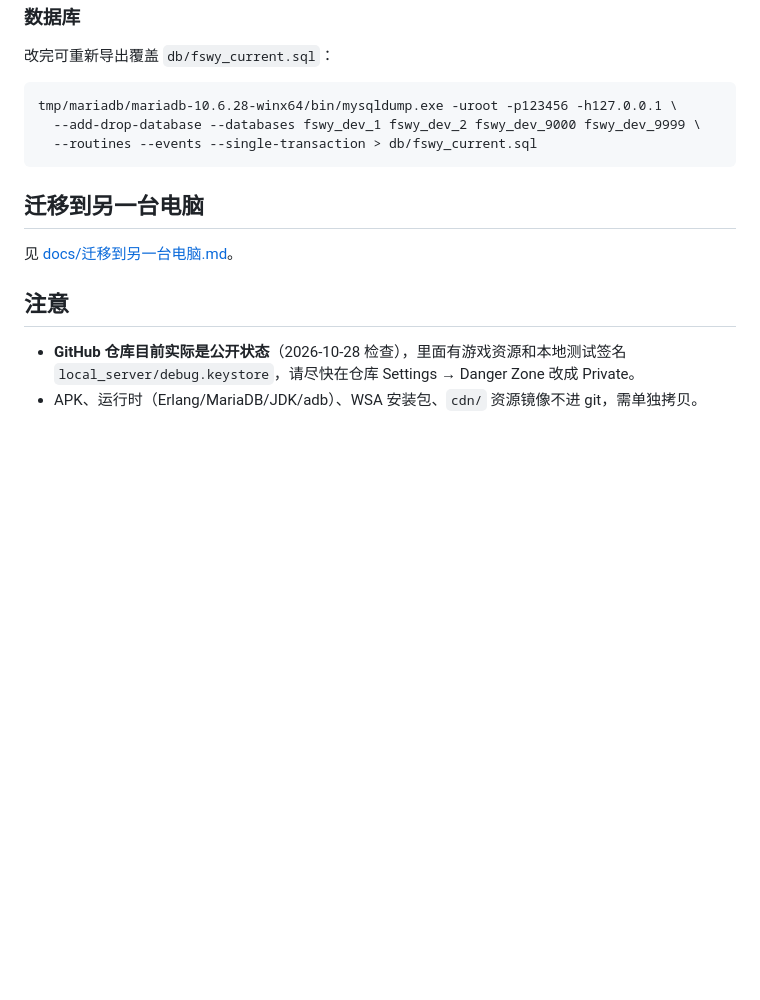
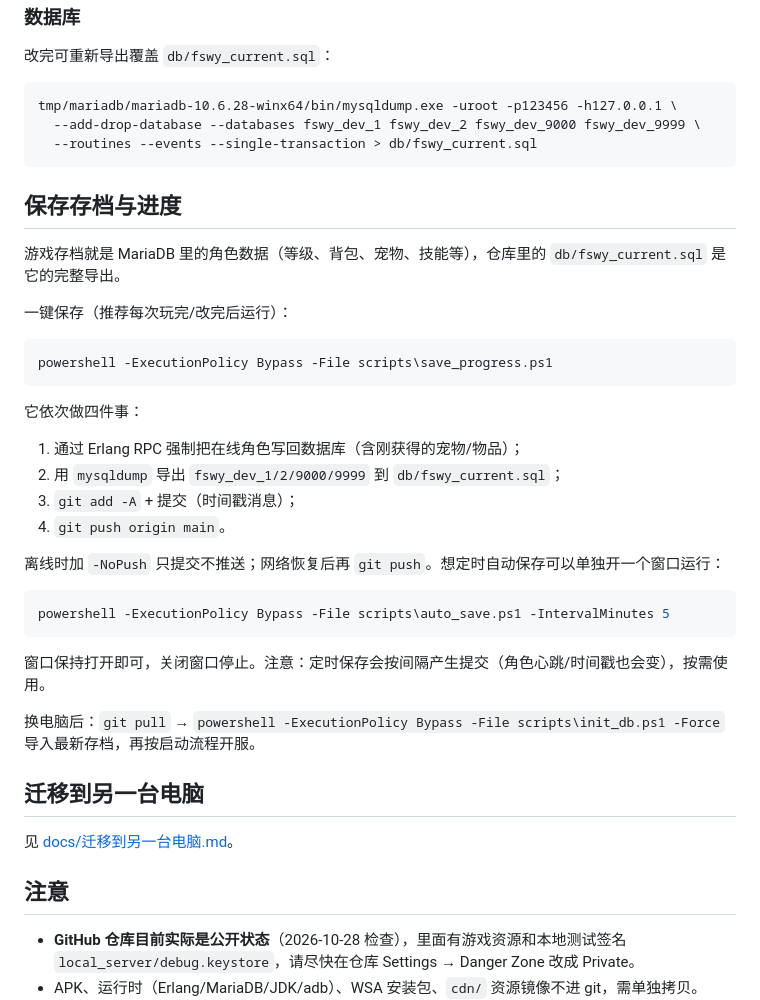
Before and after one commit to guaidancc-web/XCQY, a Markdown page: README.md, the part around the change. Drawn GitHub-style; blank space fills up the shorter version.

Commit message:
README: 增加存档与进度一键保存说明

````diff
--- a/README.md
+++ b/README.md
@@ -130,6 +130,33 @@ tmp/mariadb/mariadb-10.6.28-winx64/bin/mysqldump.exe -uroot -p123456 -h127.0.0.1
   --routines --events --single-transaction > db/fswy_current.sql
 ```
 
+## 保存存档与进度
+
+游戏存档就是 MariaDB 里的角色数据（等级、背包、宠物、技能等），仓库里的 `db/fswy_current.sql` 是它的完整导出。
+
+一键保存（推荐每次玩完/改完后运行）：
+
+```powershell
+powershell -ExecutionPolicy Bypass -File scripts\save_progress.ps1
+```
+
+它依次做四件事：
+
+1. 通过 Erlang RPC 强制把在线角色写回数据库（含刚获得的宠物/物品）；
+2. 用 `mysqldump` 导出 `fswy_dev_1/2/9000/9999` 到 `db/fswy_current.sql`；
+3. `git add -A` + 提交（时间戳消息）；
+4. `git push origin main`。
+
+离线时加 `-NoPush` 只提交不推送；网络恢复后再 `git push`。想定时自动保存可以单独开一个窗口运行：
+
+```powershell
+powershell -ExecutionPolicy Bypass -File scripts\auto_save.ps1 -IntervalMinutes 5
+```
+
+窗口保持打开即可，关闭窗口停止。注意：定时保存会按间隔产生提交（角色心跳/时间戳也会变），按需使用。
+
+换电脑后：`git pull` → `powershell -ExecutionPolicy Bypass -File scripts\init_db.ps1 -Force` 导入最新存档，再按启动流程开服。
+
 ## 迁移到另一台电脑
 
 见 [docs/迁移到另一台电脑.md](docs/迁移到另一台电脑.md)。
````
Also changed, not shown: docs/迁移到另一台电脑.md (+2 -0 lines).
